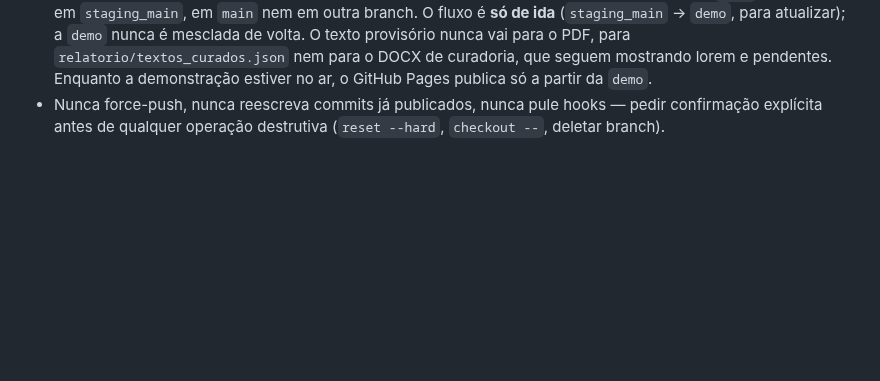
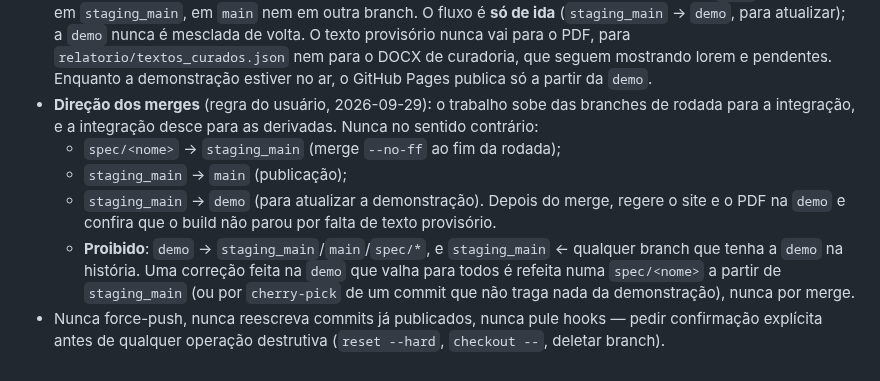
Before and after one commit to ipp-dados/analise_primeira_infancia, a Markdown page: specs/constitution.md, the part around the change. GitHub-like rendering; blank space fills up the shorter version.

Commit message:
Constituição §7: direção dos merges (spec → staging_main → main/demo; demo nunca volta)
Co-Authored-By: Claude Opus 5.5 <noreply@anthropic.com>

```diff
--- a/specs/constitution.md
+++ b/specs/constitution.md
@@ -204,6 +204,15 @@ limpeza do histórico está no `ROADMAP.md` e depende de decisão com a equipe (
   a `demo` nunca é mesclada de volta. O texto provisório nunca vai para o PDF, para `relatorio/textos_curados.json`
   nem para o DOCX de curadoria, que seguem mostrando lorem e pendentes. Enquanto a demonstração estiver no ar, o
   GitHub Pages publica só a partir da `demo`.
+- **Direção dos merges** (regra do usuário, 2026-09-29): o trabalho sobe das branches de rodada para a integração, e
+  a integração desce para as derivadas. Nunca no sentido contrário:
+  - `spec/<nome>` → `staging_main` (merge `--no-ff` ao fim da rodada);
+  - `staging_main` → `main` (publicação);
+  - `staging_main` → `demo` (para atualizar a demonstração). Depois do merge, regere o site e o PDF na `demo` e
+    confira que o build não parou por falta de texto provisório.
+  - **Proibido**: `demo` → `staging_main`/`main`/`spec/*`, e `staging_main` ← qualquer branch que tenha a `demo` na
+    história. Uma correção feita na `demo` que valha para todos é refeita numa `spec/<nome>` a partir de
+    `staging_main` (ou por `cherry-pick` de um commit que não traga nada da demonstração), nunca por merge.
 - Nunca force-push, nunca reescreva commits já publicados, nunca pule hooks
   — pedir confirmação explícita antes de qualquer operação destrutiva
   (`reset --hard`, `checkout --`, deletar branch).
```
